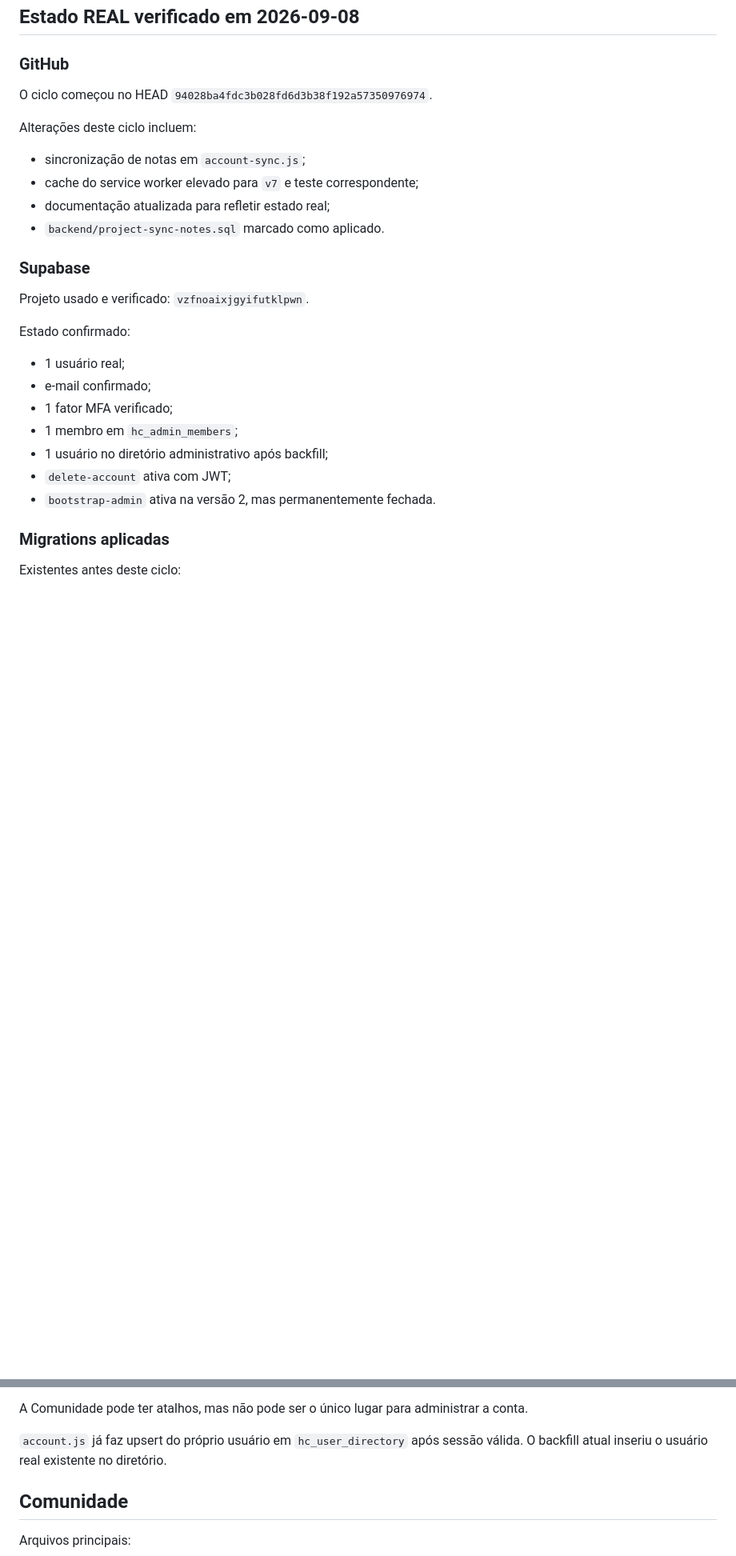
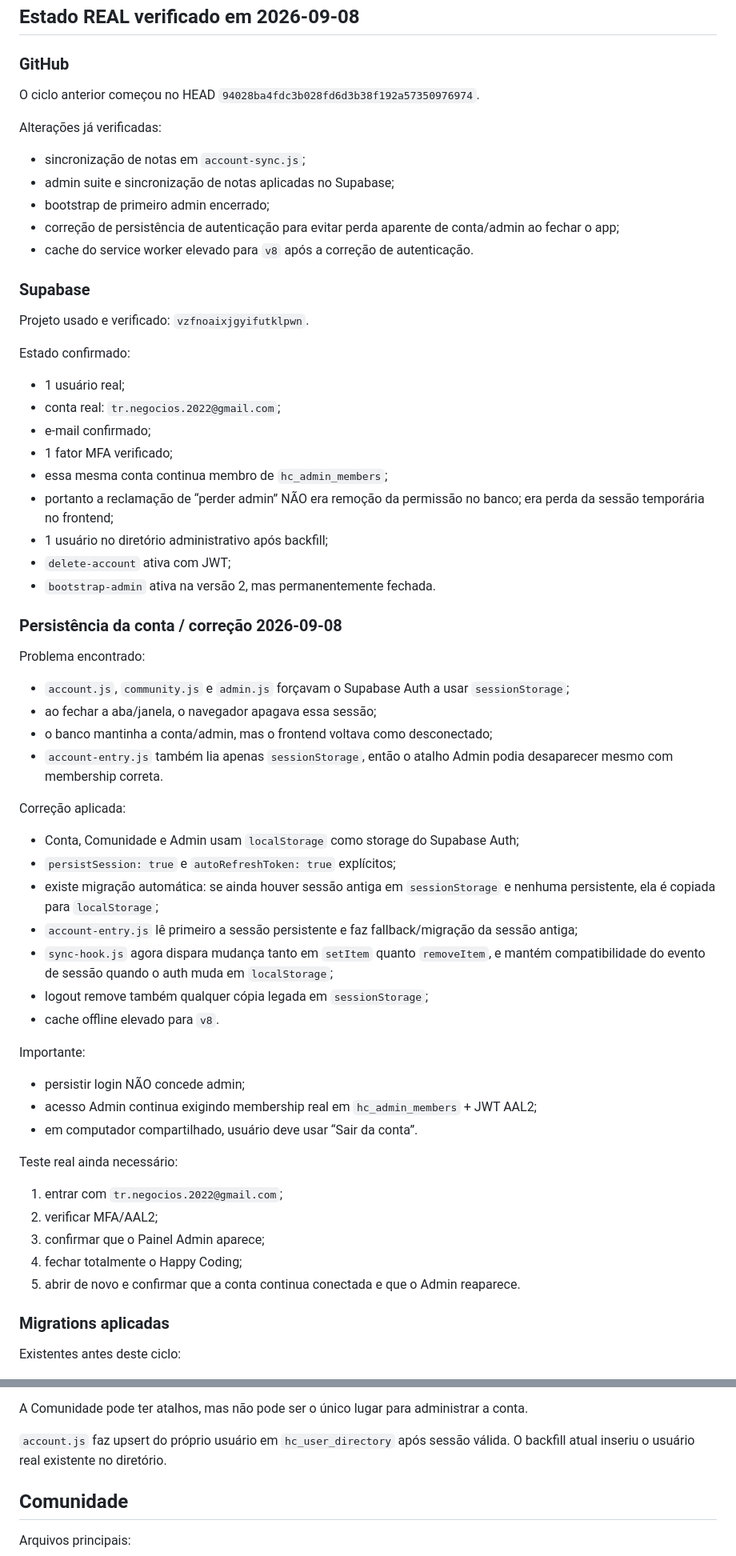
Before and after one commit to NeuroVendas/happy-coding, a Markdown page: PROJECT_CONTEXT.md, 2 parts joined by grey strips. Shown at 80% size. Rendered like a GitHub page; blank space fills up the shorter version.

Commit message:
docs: record persistent admin session fix

```diff
--- a/PROJECT_CONTEXT.md
+++ b/PROJECT_CONTEXT.md
@@ -62,13 +62,14 @@ Prioridade de custo: **0 sempre que possível**. Não ativar cobrança, domínio
 
 ### GitHub
 
-O ciclo começou no HEAD `94028ba4fdc3b028fd6d3b38f192a57350976974`.
+O ciclo anterior começou no HEAD `94028ba4fdc3b028fd6d3b38f192a57350976974`.
 
-Alterações deste ciclo incluem:
+Alterações já verificadas:
 - sincronização de notas em `account-sync.js`;
-- cache do service worker elevado para `v7` e teste correspondente;
-- documentação atualizada para refletir estado real;
-- `backend/project-sync-notes.sql` marcado como aplicado.
+- admin suite e sincronização de notas aplicadas no Supabase;
+- bootstrap de primeiro admin encerrado;
+- correção de persistência de autenticação para evitar perda aparente de conta/admin ao fechar o app;
+- cache do service worker elevado para `v8` após a correção de autenticação.
 
 ### Supabase
 
@@ -76,12 +77,43 @@ Projeto usado e verificado: `vzfnoaixjgyifutklpwn`.
 
 Estado confirmado:
 - 1 usuário real;
+- conta real: `tr.negocios.2022@gmail.com`;
 - e-mail confirmado;
 - 1 fator MFA verificado;
-- 1 membro em `hc_admin_members`;
+- essa mesma conta continua membro de `hc_admin_members`;
+- portanto a reclamação de “perder admin” NÃO era remoção da permissão no banco; era perda da sessão temporária no frontend;
 - 1 usuário no diretório administrativo após backfill;
 - `delete-account` ativa com JWT;
 - `bootstrap-admin` ativa na versão 2, mas permanentemente fechada.
+
+### Persistência da conta / correção 2026-09-08
+
+Problema encontrado:
+- `account.js`, `community.js` e `admin.js` forçavam o Supabase Auth a usar `sessionStorage`;
+- ao fechar a aba/janela, o navegador apagava essa sessão;
+- o banco mantinha a conta/admin, mas o frontend voltava como desconectado;
+- `account-entry.js` também lia apenas `sessionStorage`, então o atalho Admin podia desaparecer mesmo com membership correta.
+
+Correção aplicada:
+- Conta, Comunidade e Admin usam `localStorage` como storage do Supabase Auth;
+- `persistSession: true` e `autoRefreshToken: true` explícitos;
+- existe migração automática: se ainda houver sessão antiga em `sessionStorage` e nenhuma persistente, ela é copiada para `localStorage`;
+- `account-entry.js` lê primeiro a sessão persistente e faz fallback/migração da sessão antiga;
+- `sync-hook.js` agora dispara mudança tanto em `setItem` quanto `removeItem`, e mantém compatibilidade do evento de sessão quando o auth muda em `localStorage`;
+- logout remove também qualquer cópia legada em `sessionStorage`;
+- cache offline elevado para `v8`.
+
+Importante:
+- persistir login NÃO concede admin;
+- acesso Admin continua exigindo membership real em `hc_admin_members` + JWT AAL2;
+- em computador compartilhado, usuário deve usar “Sair da conta”.
+
+Teste real ainda necessário:
+1. entrar com `tr.negocios.2022@gmail.com`;
+2. verificar MFA/AAL2;
+3. confirmar que o Painel Admin aparece;
+4. fechar totalmente o Happy Coding;
+5. abrir de novo e confirmar que a conta continua conectada e que o Admin reaparece.
 
 ### Migrations aplicadas
 
@@ -187,7 +219,7 @@ Deve centralizar:
 
 A Comunidade pode ter atalhos, mas não pode ser o único lugar para administrar a conta.
 
-`account.js` já faz upsert do próprio usuário em `hc_user_directory` após sessão válida. O backfill atual inseriu o usuário real existente no diretório.
+`account.js` faz upsert do próprio usuário em `hc_user_directory` após sessão válida. O backfill atual inseriu o usuário real existente no diretório.
 
 ## Comunidade
 
```
Also changed, not shown: other parts of PROJECT_CONTEXT.md (+10 -9 lines).
